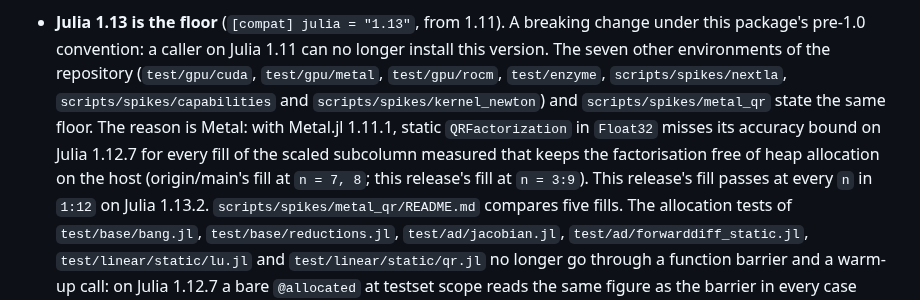
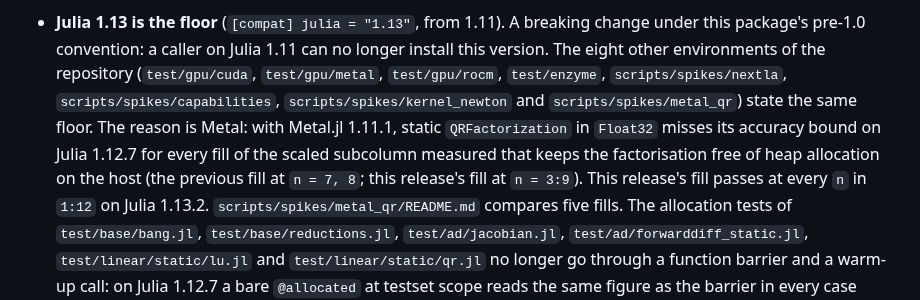
Before and after one commit to JuliaGNI/GeometricSolvers.jl, a Markdown page: CHANGELOG.md, the part around the change. GitHub-like rendering.

```diff
--- a/CHANGELOG.md
+++ b/CHANGELOG.md
@@ -37,12 +37,12 @@ so that a compat-only bump can be told apart from an interface change.
 
 - **Julia 1.13 is the floor** (`[compat] julia = "1.13"`, from 1.11). A breaking change under
   this package's pre-1.0 convention: a caller on Julia 1.11 can no longer install this version.
-  The seven other environments of the repository (`test/gpu/cuda`, `test/gpu/metal`,
-  `test/gpu/rocm`, `test/enzyme`, `scripts/spikes/nextla`, `scripts/spikes/capabilities` and
-  `scripts/spikes/kernel_newton`) and `scripts/spikes/metal_qr` state the same floor. The reason
+  The eight other environments of the repository (`test/gpu/cuda`, `test/gpu/metal`,
+  `test/gpu/rocm`, `test/enzyme`, `scripts/spikes/nextla`, `scripts/spikes/capabilities`,
+  `scripts/spikes/kernel_newton` and `scripts/spikes/metal_qr`) state the same floor. The reason
   is Metal: with Metal.jl 1.11.1, static `QRFactorization` in `Float32` misses its accuracy bound
   on Julia 1.12.7 for every fill of the scaled subcolumn measured that keeps the factorisation
-  free of heap allocation on the host (origin/main's fill at `n = 7, 8`; this release's fill at
+  free of heap allocation on the host (the previous fill at `n = 7, 8`; this release's fill at
   `n = 3:9`). This release's fill passes at every `n` in `1:12` on Julia 1.13.2.
   `scripts/spikes/metal_qr/README.md` compares five fills. The allocation tests of
   `test/base/bang.jl`, `test/base/reductions.jl`, `test/ad/jacobian.jl`,
```
Also changed, not shown: KNOWN_ISSUES.md (+5 -4 lines).
